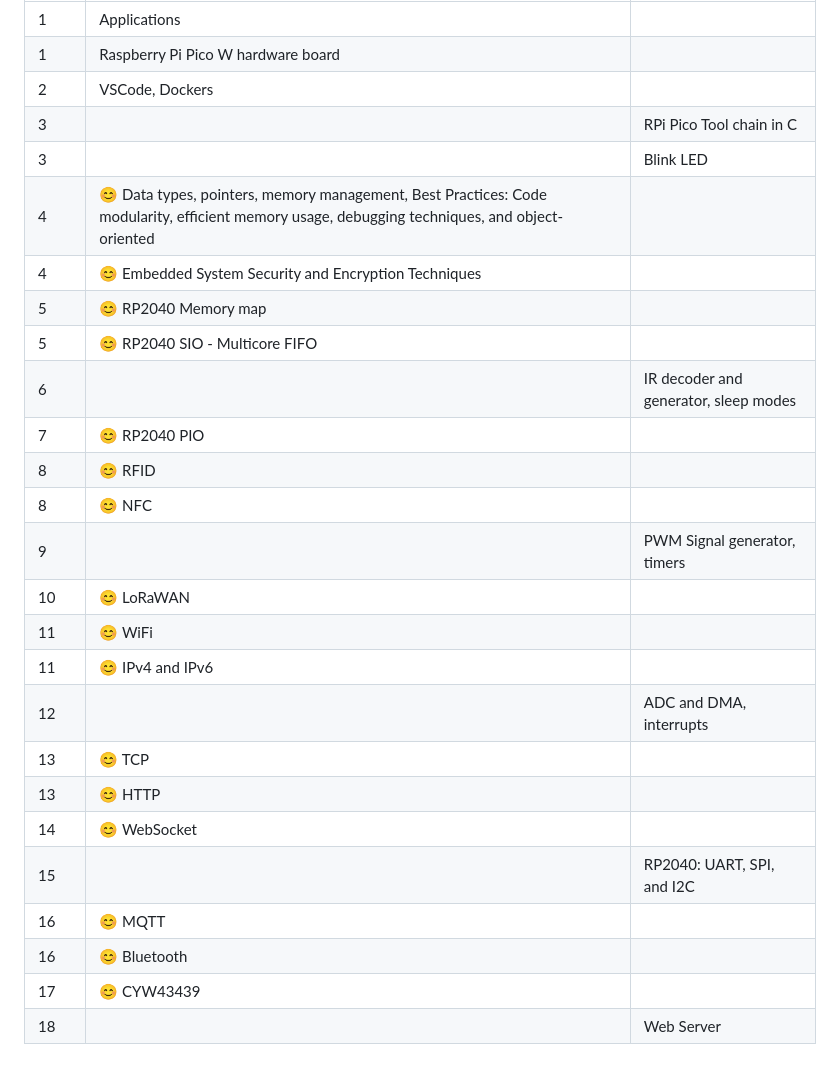
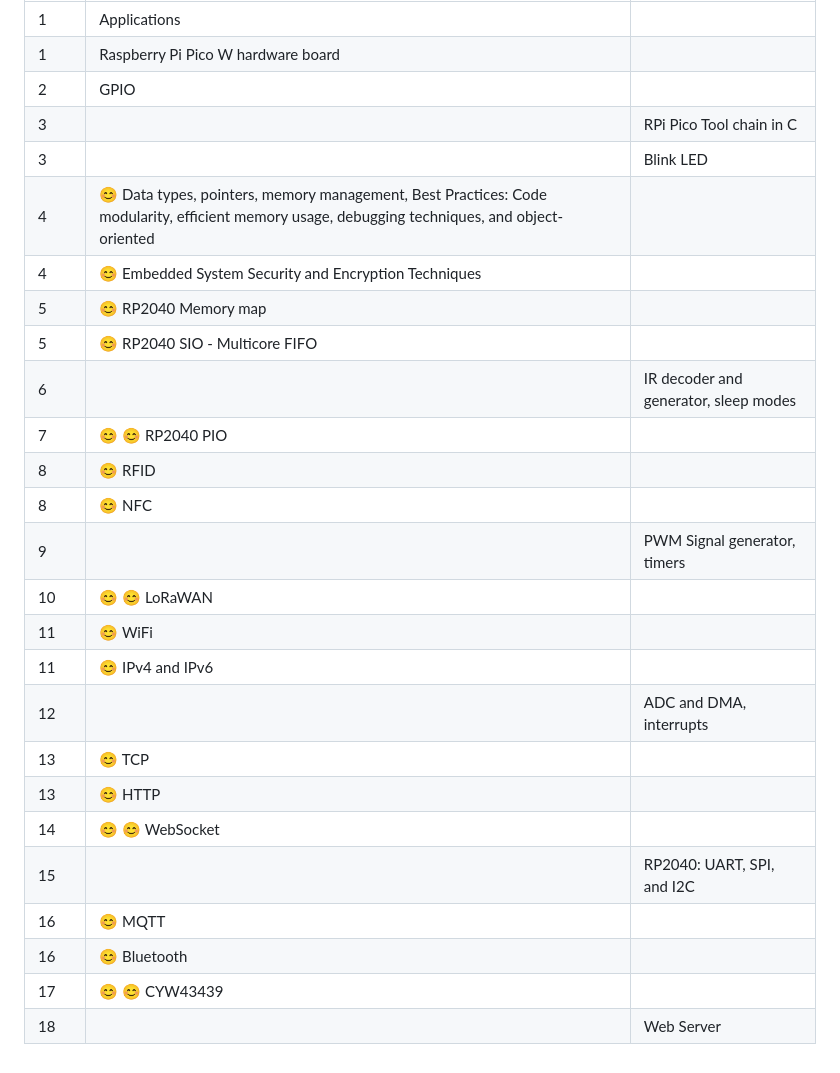
Before and after one commit to GerardoMunoz/embedded, a Markdown page: others/classes.md, the part around the change. Drawn GitHub-style.

```diff
--- a/others/classes.md
+++ b/others/classes.md
@@ -3,7 +3,7 @@
 |-------|------------------------------------------------------|------------------------------------------|
 | 1     | Applications                                        |                                          |
 | 1     | Raspberry Pi Pico W hardware board                           |                                          |
-| 2     | VSCode, Dockers                                     |                                          |
+| 2     | GPIO                                     |                                          |
 | 3     |                                                    | RPi Pico Tool chain in C                |
 | 3     |                                                    | Blink LED                               |
 | 4     | 😊 Data types, pointers, memory management, Best Practices: Code modularity, efficient memory usage, debugging techniques, and object-oriented | |
@@ -11,19 +11,19 @@
 | 5     | 😊 RP2040 Memory map                                   |                                          |
 | 5     | 😊 RP2040 SIO - Multicore FIFO                       |                                          |
 | 6     |                                                    | IR decoder and generator, sleep modes        |
-| 7     | 😊 RP2040 PIO                                         |                                          |
+| 7     | 😊 😊 RP2040 PIO                                         |                                          |
 | 8     | 😊 RFID                                              |                                          |
 | 8     | 😊 NFC                                               |                                          |
 | 9     |                                                    | PWM Signal generator, timers            |
-| 10    | 😊 LoRaWAN                                           |                                          |
+| 10    | 😊 😊 LoRaWAN                                           |                                          |
 | 11    | 😊 WiFi                                              |                                          |
 | 11    | 😊 IPv4 and IPv6                                       |                                          |
 | 12    |                                                    | ADC and DMA, interrupts                 |
 | 13    | 😊 TCP                                               |                                          |
 | 13    | 😊 HTTP                                              |                                          |
-| 14    | 😊 WebSocket                                         |                                          |
+| 14    | 😊 😊 WebSocket                                         |                                          |
 | 15    |                                                    | RP2040: UART, SPI, and I2C                   |
 | 16    | 😊 MQTT                                              |                                          |
 | 16    | 😊 Bluetooth                                         |                                          |
-| 17    | 😊 CYW43439                                          |                                          |
+| 17    | 😊 😊 CYW43439                                          |                                          |
 | 18    |                                                    | Web Server                              |
```
